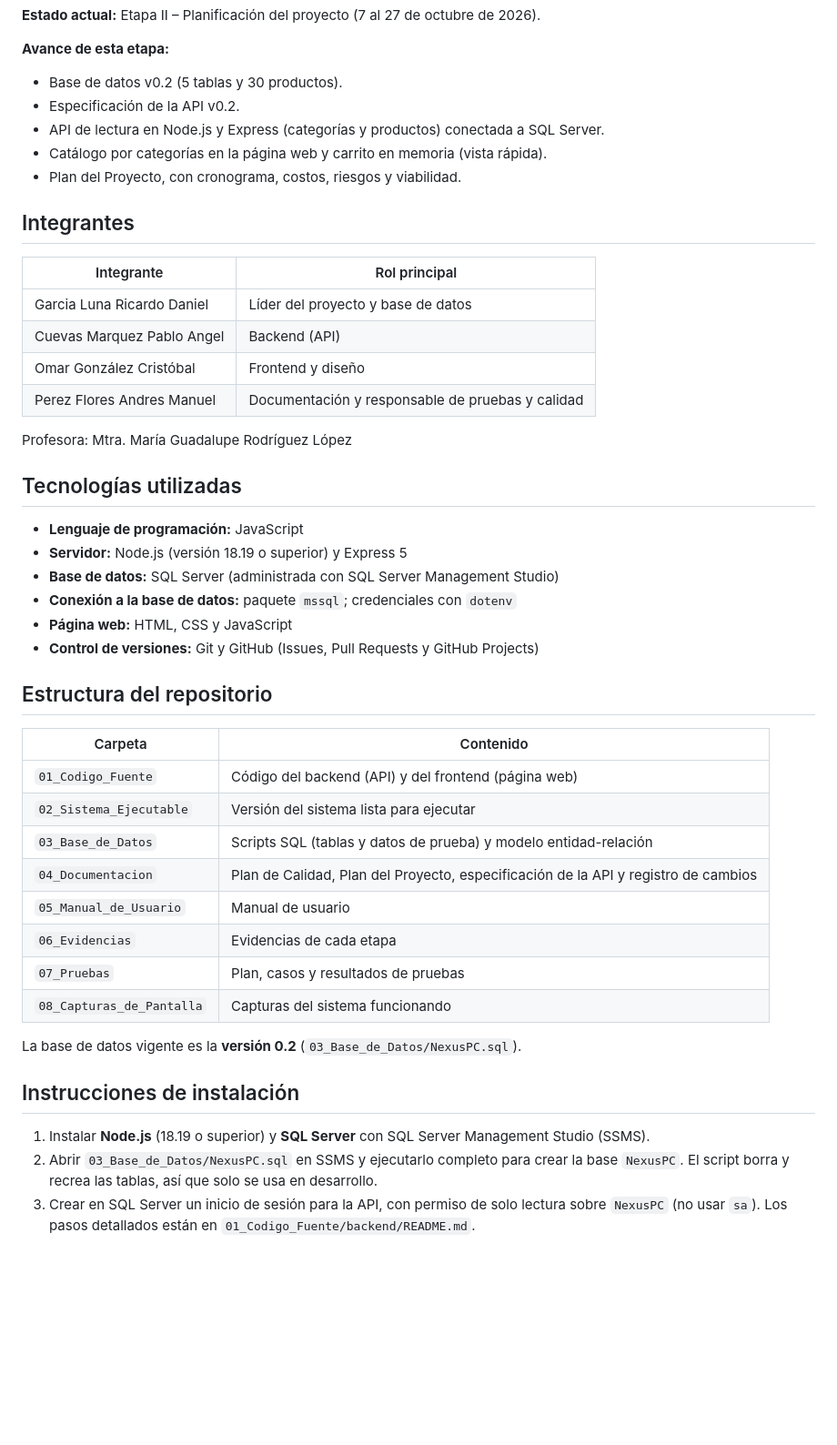
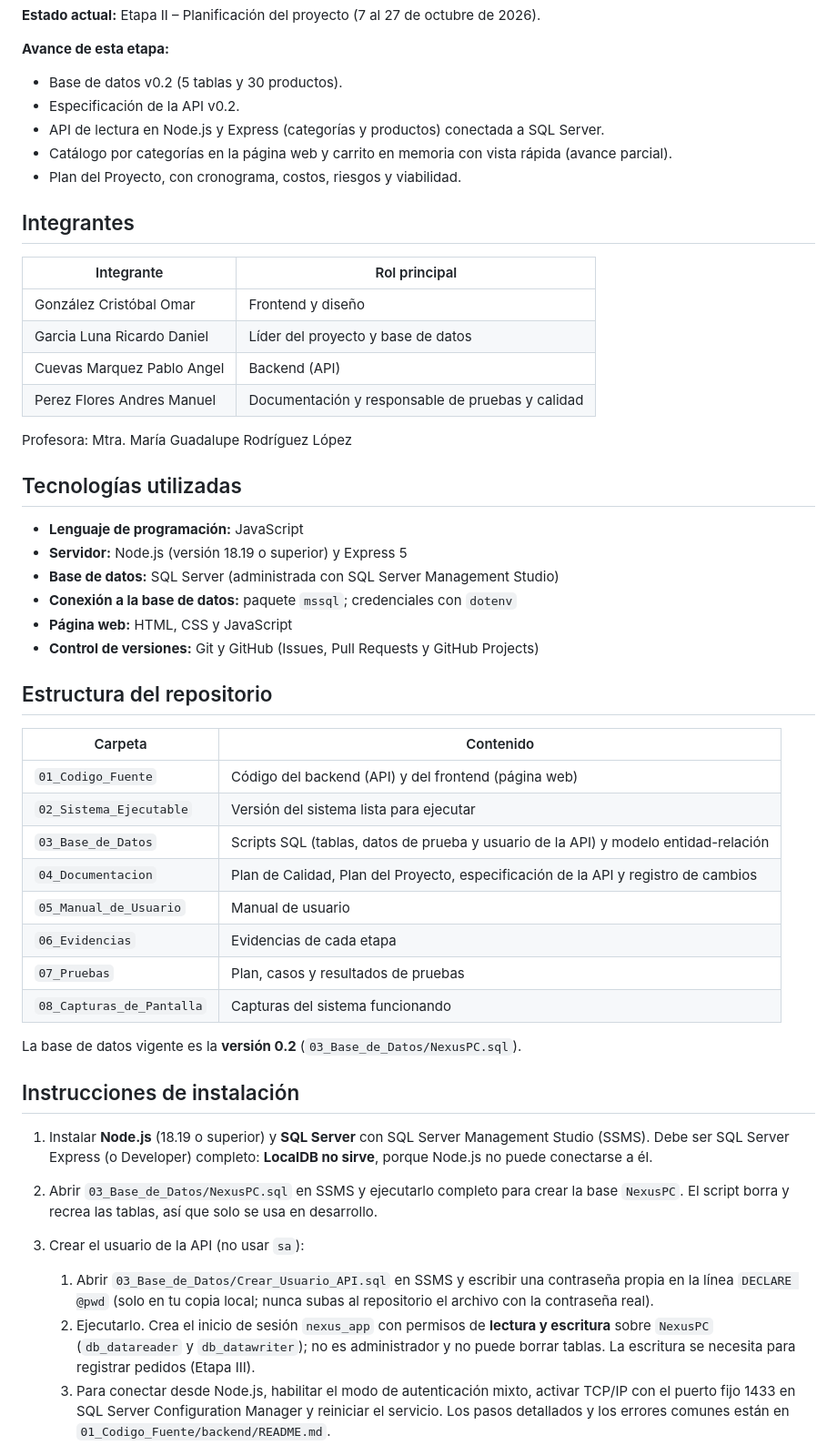
Before and after one commit to 23212707-omar/Nexus-PC, a Markdown page: README.md, the part around one of its changes. Shown at 91% size. Drawn GitHub-style; blank space fills up the shorter version.

Commit message:
Corrección del README

```diff
--- a/README.md
+++ b/README.md
@@ -10,16 +10,17 @@ Tienda ficticia desarrollada con fines académicos para la materia **Gestión de
 - Base de datos v0.2 (5 tablas y 30 productos).
 - Especificación de la API v0.2.
 - API de lectura en Node.js y Express (categorías y productos) conectada a SQL Server.
-- Catálogo por categorías en la página web y carrito en memoria (vista rápida).
+- Catálogo por categorías en la página web y carrito en memoria con vista rápida (avance parcial).
 - Plan del Proyecto, con cronograma, costos, riesgos y viabilidad.
+
 ## Integrantes
 
 | Integrante | Rol principal |
 |---|---|
+| González Cristóbal Omar | Frontend y diseño |
 | Garcia Luna Ricardo Daniel | Líder del proyecto y base de datos |
 | Cuevas Marquez Pablo Angel | Backend (API) |
-| Omar González Cristóbal | Frontend y diseño |
-|  Perez Flores Andres Manuel | Documentación y responsable de pruebas y calidad |
+| Perez Flores Andres Manuel | Documentación y responsable de pruebas y calidad |
 
 Profesora: Mtra. María Guadalupe Rodríguez López
 
@@ -31,13 +32,14 @@ Profesora: Mtra. María Guadalupe Rodríguez López
 - **Conexión a la base de datos:** paquete `mssql`; credenciales con `dotenv`
 - **Página web:** HTML, CSS y JavaScript
 - **Control de versiones:** Git y GitHub (Issues, Pull Requests y GitHub Projects)
+
 ## Estructura del repositorio
 
 | Carpeta | Contenido |
 |---|---|
 | `01_Codigo_Fuente` | Código del backend (API) y del frontend (página web) |
 | `02_Sistema_Ejecutable` | Versión del sistema lista para ejecutar |
-| `03_Base_de_Datos` | Scripts SQL (tablas y datos de prueba) y modelo entidad-relación |
+| `03_Base_de_Datos` | Scripts SQL (tablas, datos de prueba y usuario de la API) y modelo entidad-relación |
 | `04_Documentacion` | Plan de Calidad, Plan del Proyecto, especificación de la API y registro de cambios |
 | `05_Manual_de_Usuario` | Manual de usuario |
 | `06_Evidencias` | Evidencias de cada etapa |
@@ -49,8 +51,17 @@ La base de datos vigente es la **versión 0.2** (`03_Base_de_Datos/NexusPC.sql`)
 ## Instrucciones de instalación
 
 1. Instalar **Node.js** (18.19 o superior) y **SQL Server** con SQL Server Management Studio (SSMS).
+   Debe ser SQL Server Express (o Developer) completo: **LocalDB no sirve**, porque Node.js no puede
+   conectarse a él.
 2. Abrir `03_Base_de_Datos/NexusPC.sql` en SSMS y ejecutarlo completo para crear la base `NexusPC`.
    El script borra y recrea las tablas, así que solo se usa en desarrollo.
-3. Crear en SQL Server un inicio de sesión para la API, con permiso de solo lectura sobre `NexusPC`
-   (no usar `sa`). Los pasos detallados están en `01_Codigo_Fuente/backend/README.md`.
+3. Crear el usuario de la API (no usar `sa`):
+   1. Abrir `03_Base_de_Datos/Crear_Usuario_API.sql` en SSMS y escribir una contraseña propia en la
+      línea `DECLARE @pwd` (solo en tu copia local; nunca subas al repositorio el archivo con la contraseña real).
+   2. Ejecutarlo. Crea el inicio de sesión `nexus_app` con permisos de **lectura y escritura** sobre
+      `NexusPC` (`db_datareader` y `db_datawriter`); no es administrador y no puede borrar tablas.
+      La escritura se necesita para registrar pedidos (Etapa III).
+   3. Para conectar desde Node.js, habilitar el modo de autenticación mixto, activar TCP/IP con el puerto
+      fijo 1433 en SQL Server Configuration Manager y reiniciar el servicio. Los pasos detallados y los
+      errores comunes están en `01_Codigo_Fuente/backend/README.md`.
 4. En `01_Codigo_Fuente/backend`, copiar `.env.example` como `.env` y escribir los datos de conexión.
```
Also changed, not shown: other parts of README.md (+22 -5 lines).
